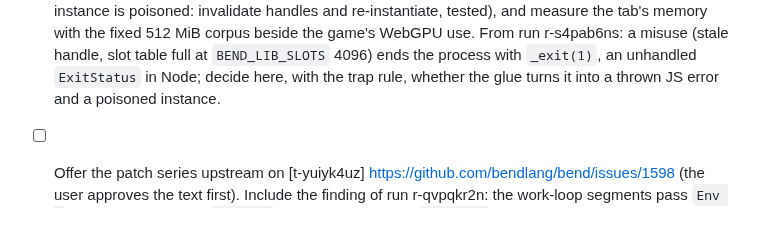
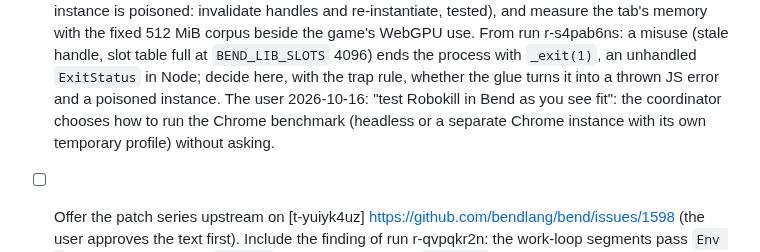
Before and after one commit to rofrol/bend-wasm, a Markdown page: TODO.md, the part around the change. Rendered like a GitHub page; blank space fills up the shorter version.

Commit message:
TODO: the user leaves Robokill testing to the coordinator
Co-Authored-By: Claude Opus 5.5 <noreply@anthropic.com>

```diff
--- a/TODO.md
+++ b/TODO.md
@@ -16,6 +16,9 @@ Plan and context: `docs/plan.md`.
   `BEND_LIB_SLOTS` 4096) ends the process with `_exit(1)`, an unhandled
   `ExitStatus` in Node; decide here, with the trap rule, whether the glue
   turns it into a thrown JS error and a poisoned instance.
+  The user 2026-10-16: "test Robokill in Bend as you see fit": the
+  coordinator chooses how to run the Chrome benchmark (headless or a
+  separate Chrome instance with its own temporary profile) without asking.
 - [ ] Offer the patch series upstream on [t-yuiyk4uz]
   https://github.com/bendlang/bend/issues/1598 (the user approves the text
   first).
```
